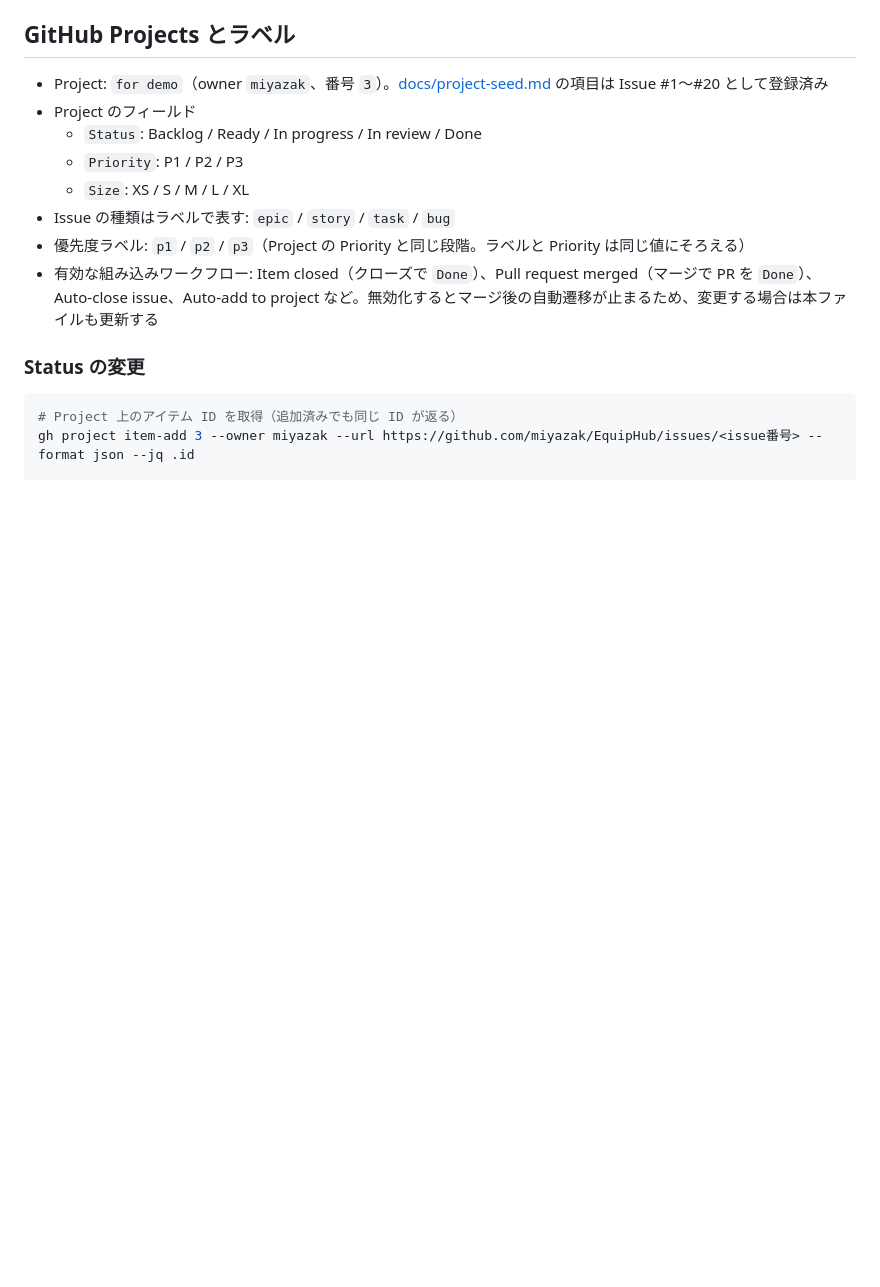
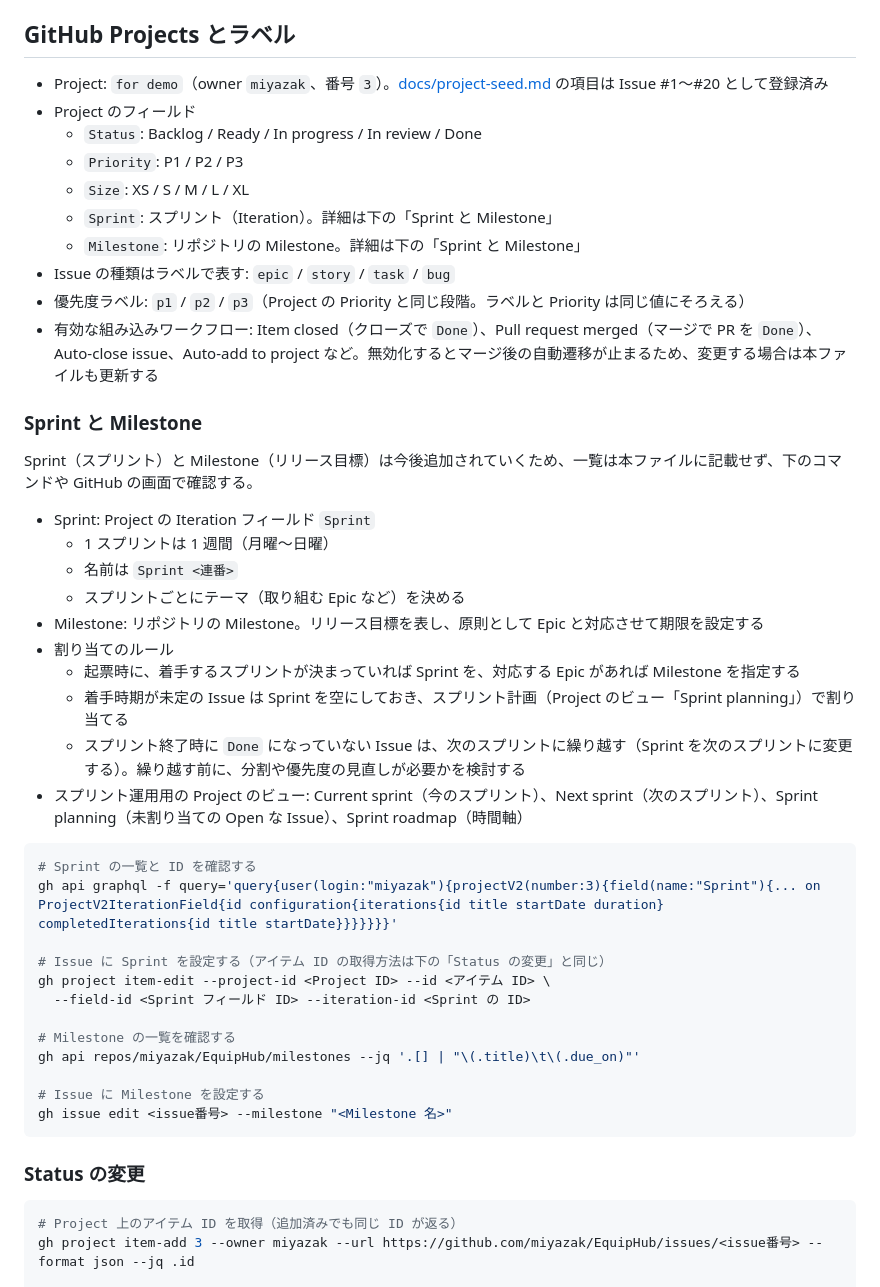
Before and after one commit to miyazak/EquipHub, a Markdown page: AGENTS.md, the part around the change. Rendered like a GitHub page; blank space fills up the shorter version.

````diff
--- a/AGENTS.md
+++ b/AGENTS.md
@@ -84,9 +84,41 @@ Issue → ブランチ → PR → マージ（GitHub Projects 上で Done に自
   - `Status`: Backlog / Ready / In progress / In review / Done
   - `Priority`: P1 / P2 / P3
   - `Size`: XS / S / M / L / XL
+  - `Sprint`: スプリント（Iteration）。詳細は下の「Sprint と Milestone」
+  - `Milestone`: リポジトリの Milestone。詳細は下の「Sprint と Milestone」
 - Issue の種類はラベルで表す: `epic` / `story` / `task` / `bug`
 - 優先度ラベル: `p1` / `p2` / `p3`（Project の Priority と同じ段階。ラベルと Priority は同じ値にそろえる）
 - 有効な組み込みワークフロー: Item closed（クローズで `Done`）、Pull request merged（マージで PR を `Done`）、Auto-close issue、Auto-add to project など。無効化するとマージ後の自動遷移が止まるため、変更する場合は本ファイルも更新する
+
+### Sprint と Milestone
+
+Sprint（スプリント）と Milestone（リリース目標）は今後追加されていくため、一覧は本ファイルに記載せず、下のコマンドや GitHub の画面で確認する。
+
+- Sprint: Project の Iteration フィールド `Sprint`
+  - 1 スプリントは 1 週間（月曜〜日曜）
+  - 名前は `Sprint <連番>`
+  - スプリントごとにテーマ（取り組む Epic など）を決める
+- Milestone: リポジトリの Milestone。リリース目標を表し、原則として Epic と対応させて期限を設定する
+- 割り当てのルール
+  - 起票時に、着手するスプリントが決まっていれば Sprint を、対応する Epic があれば Milestone を指定する
+  - 着手時期が未定の Issue は Sprint を空にしておき、スプリント計画（Project のビュー「Sprint planning」）で割り当てる
+  - スプリント終了時に `Done` になっていない Issue は、次のスプリントに繰り越す（Sprint を次のスプリントに変更する）。繰り越す前に、分割や優先度の見直しが必要かを検討する
+- スプリント運用用の Project のビュー: Current sprint（今のスプリント）、Next sprint（次のスプリント）、Sprint planning（未割り当ての Open な Issue）、Sprint roadmap（時間軸）
+
+```bash
+# Sprint の一覧と ID を確認する
+gh api graphql -f query='query{user(login:"miyazak"){projectV2(number:3){field(name:"Sprint"){... on ProjectV2IterationField{id configuration{iterations{id title startDate duration} completedIterations{id title startDate}}}}}}}'
+
+# Issue に Sprint を設定する（アイテム ID の取得方法は下の「Status の変更」と同じ）
+gh project item-edit --project-id <Project ID> --id <アイテム ID> \
+  --field-id <Sprint フィールド ID> --iteration-id <Sprint の ID>
+
+# Milestone の一覧を確認する
+gh api repos/miyazak/EquipHub/milestones --jq '.[] | "\(.title)\t\(.due_on)"'
+
+# Issue に Milestone を設定する
+gh issue edit <issue番号> --milestone "<Milestone 名>"
+```
 
 ### Status の変更
 
````
Also changed, not shown: README.md (+23 -1 lines), 1 other file.
